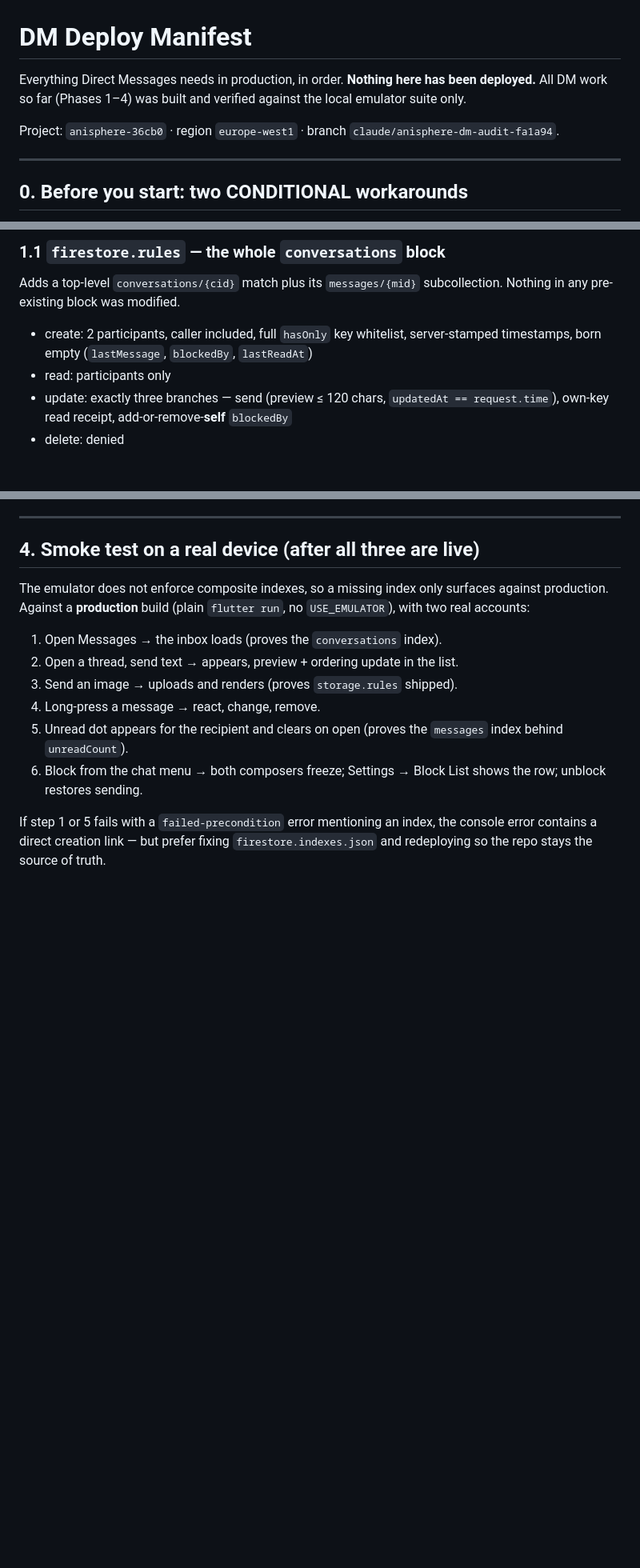
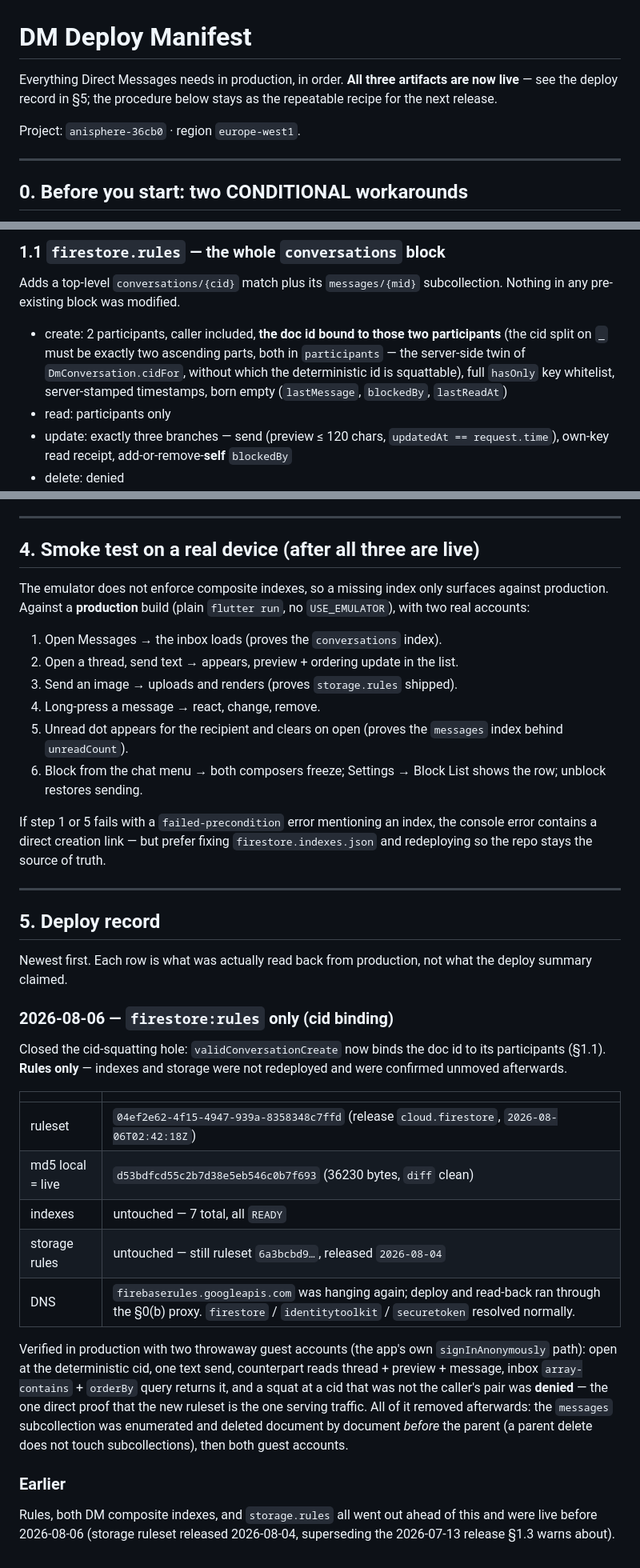
Before and after one commit to Dimor444/anisphere, a Markdown page: DM_DEPLOY.md, 3 parts joined by grey strips. Shown at 80% size. Rendered like a GitHub page; blank space fills up the shorter version.

Commit message:
DM_DEPLOY: record the 2026-08-06 rules-only deploy
The cid binding is live: ruleset 04ef2e62, local and live md5
d53bdfcd55c2b7d38e5eb546c0b7f693, byte-identical on read-back. Indexes
(7, all READY) and storage rules (ruleset 6a3bcbd9, released 08-04) were
confirmed unmoved — this deploy passed --only firestore:rules.

Also drops the manifest's "nothing here has been deployed" banner, which
had been wrong since the first DM release, and describes the id binding
in the §1.1 rules summary.

Co-Authored-By: Claude Opus 5 <noreply@anthropic.com>

```diff
--- a/DM_DEPLOY.md
+++ b/DM_DEPLOY.md
@@ -1,11 +1,10 @@
 # DM Deploy Manifest
 
-Everything Direct Messages needs in production, in order. **Nothing here has
-been deployed.** All DM work so far (Phases 1–4) was built and verified
-against the local emulator suite only.
+Everything Direct Messages needs in production, in order. **All three
+artifacts are now live** — see the deploy record in §5; the procedure below
+stays as the repeatable recipe for the next release.
 
-Project: `anisphere-36cb0` · region `europe-west1` · branch
-`claude/anisphere-dm-audit-fa1a94`.
+Project: `anisphere-36cb0` · region `europe-west1`.
 
 ---
 
@@ -71,8 +70,12 @@ binary and should go out **before** a build carrying DM UI reaches users.
 Adds a top-level `conversations/{cid}` match plus its `messages/{mid}`
 subcollection. Nothing in any pre-existing block was modified.
 
-- create: 2 participants, caller included, full `hasOnly` key whitelist,
-  server-stamped timestamps, born empty (`lastMessage`, `blockedBy`, `lastReadAt`)
+- create: 2 participants, caller included, **the doc id bound to those two
+  participants** (the cid split on `_` must be exactly two ascending parts,
+  both in `participants` — the server-side twin of `DmConversation.cidFor`,
+  without which the deterministic id is squattable), full `hasOnly` key
+  whitelist, server-stamped timestamps, born empty (`lastMessage`,
+  `blockedBy`, `lastReadAt`)
 - read: participants only
 - update: exactly three branches — send (preview ≤ 120 chars, `updatedAt ==
   request.time`), own-key read receipt, add-or-remove-**self** `blockedBy`
@@ -234,3 +237,39 @@ surfaces against production. Against a **production** build (plain
 If step 1 or 5 fails with a `failed-precondition` error mentioning an index,
 the console error contains a direct creation link — but prefer fixing
 `firestore.indexes.json` and redeploying so the repo stays the source of truth.
+
+---
+
+## 5. Deploy record
+
+Newest first. Each row is what was actually read back from production, not
+what the deploy summary claimed.
+
+### 2026-08-06 — `firestore:rules` only (cid binding)
+
+Closed the cid-squatting hole: `validConversationCreate` now binds the doc
+id to its participants (§1.1). **Rules only** — indexes and storage were not
+redeployed and were confirmed unmoved afterwards.
+
+| | |
+|---|---|
+| ruleset | `04ef2e62-4f15-4947-939a-8358348c7ffd` (release `cloud.firestore`, `2026-08-06T02:42:18Z`) |
+| md5 local = live | `d53bdfcd55c2b7d38e5eb546c0b7f693` (36230 bytes, `diff` clean) |
+| indexes | untouched — 7 total, all `READY` |
+| storage rules | untouched — still ruleset `6a3bcbd9…`, released `2026-08-04` |
+| DNS | `firebaserules.googleapis.com` was hanging again; deploy and read-back ran through the §0(b) proxy. `firestore` / `identitytoolkit` / `securetoken` resolved normally. |
+
+Verified in production with two throwaway guest accounts (the app's own
+`signInAnonymously` path): open at the deterministic cid, one text send,
+counterpart reads thread + preview + message, inbox `array-contains` +
+`orderBy` query returns it, and a squat at a cid that was not the caller's
+pair was **denied** — the one direct proof that the new ruleset is the one
+serving traffic. All of it removed afterwards: the `messages` subcollection
+was enumerated and deleted document by document *before* the parent (a
+parent delete does not touch subcollections), then both guest accounts.
+
+### Earlier
+
+Rules, both DM composite indexes, and `storage.rules` all went out ahead of
+this and were live before 2026-08-06 (storage ruleset released 2026-08-04,
+superseding the 2026-07-13 release §1.3 warns about).
```
